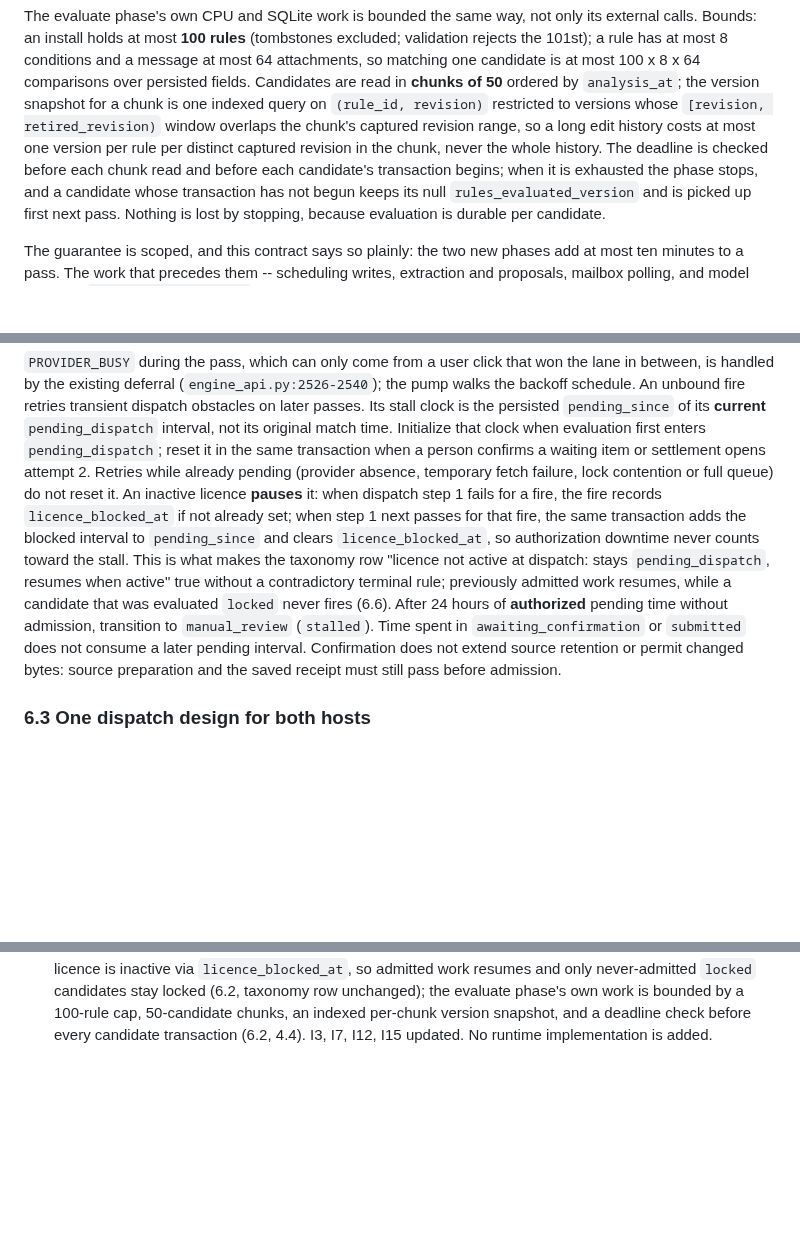
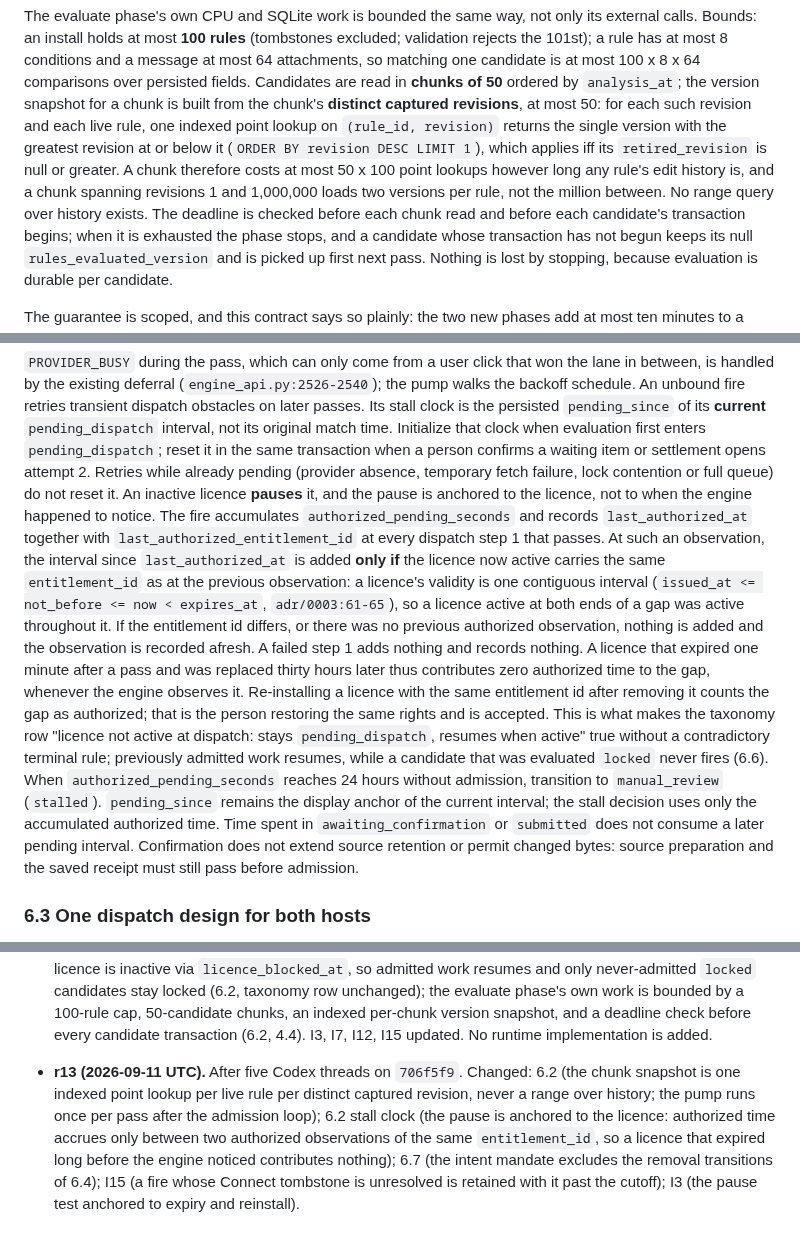
Before and after one commit to canfieldjuan/eom-email-watcher, a Markdown page: docs/AUTOMATE_RULE_ENGINE_CONTRACT.md, 3 parts joined by grey strips. Rendered like a GitHub page; blank space fills up the shorter version.

Commit message:
Contract r13: exact-revision snapshots, licence-anchored pause, pump once
Docs-only: true

Answers five Codex threads on 706f5f9. The evaluation snapshot is one
indexed point lookup per live rule per distinct captured revision in the
chunk, never a range over history. The stall-clock pause is anchored to
the licence itself: authorized pending time accrues only between two
authorized observations that saw the same entitlement id, so a licence
that expired long before the engine noticed contributes nothing. The
pump runs once per pass after the admission loop. The 6.7 intent
mandate excludes the removal transitions of 6.4. I15 retains a fire
whose Connect tombstone is unresolved until it settles.

Co-Authored-By: Claude Fable 5.1 <noreply@anthropic.com>
Claude-Session: https://claude.ai/code/session_016HwLkU6ArcyXVi6w9CSLNR

```diff
--- a/docs/AUTOMATE_RULE_ENGINE_CONTRACT.md
+++ b/docs/AUTOMATE_RULE_ENGINE_CONTRACT.md
@@ -1259,11 +1261,14 @@ only its external calls. Bounds: an install holds at most **100 rules**
 conditions and a message at most 64 attachments, so matching one candidate
 is at most 100 x 8 x 64 comparisons over persisted fields. Candidates are
 read in **chunks of 50** ordered by `analysis_at`; the version snapshot
-for a chunk is one indexed query on `(rule_id, revision)` restricted to
-versions whose `[revision, retired_revision)` window overlaps the chunk's
-captured revision range, so a long edit history costs at most one version
-per rule per distinct captured revision in the chunk, never the whole
-history. The deadline is checked before each chunk read and before each
+for a chunk is built from the chunk's **distinct captured revisions**, at
+most 50: for each such revision and each live rule, one indexed point
+lookup on `(rule_id, revision)` returns the single version with the
+greatest revision at or below it (`ORDER BY revision DESC LIMIT 1`), which
+applies iff its `retired_revision` is null or greater. A chunk therefore
+costs at most 50 x 100 point lookups however long any rule's edit history
+is, and a chunk spanning revisions 1 and 1,000,000 loads two versions per
+rule, not the million between. No range query over history exists. The deadline is checked before each chunk read and before each
 candidate's transaction begins; when it is exhausted the phase stops, and
 a candidate whose transaction has not begun keeps its null
 `rules_evaluated_version` and is picked up first next pass. Nothing is
@@ -1307,16 +1312,30 @@ clock when evaluation first enters `pending_dispatch`; reset it in the
 same transaction when a person confirms a waiting item or settlement opens
 attempt 2. Retries while already pending (provider absence, temporary
 fetch failure, lock contention or full queue) do not reset it. An inactive
-licence **pauses** it: when dispatch step 1 fails for a fire, the fire
-records `licence_blocked_at` if not already set; when step 1 next passes
-for that fire, the same transaction adds the blocked interval to
-`pending_since` and clears `licence_blocked_at`, so authorization
-downtime never counts toward the stall. This is what makes the taxonomy
+licence **pauses** it, and the pause is anchored to the licence, not to
+when the engine happened to notice. The fire accumulates
+`authorized_pending_seconds` and records `last_authorized_at` together
+with `last_authorized_entitlement_id` at every dispatch step 1 that
+passes. At such an observation, the interval since `last_authorized_at`
+is added **only if** the licence now active carries the same
+`entitlement_id` as at the previous observation: a licence's validity is
+one contiguous interval (`issued_at <= not_before <= now < expires_at`,
+`adr/0003:61-65`), so a licence active at both ends of a gap was active
+throughout it. If the entitlement id differs, or there was no previous
+authorized observation, nothing is added and the observation is recorded
+afresh. A failed step 1 adds nothing and records nothing. A licence that
+expired one minute after a pass and was replaced thirty hours later thus
+contributes zero authorized time to the gap, whenever the engine observes
+it. Re-installing a licence with the same entitlement id after removing
+it counts the gap as authorized; that is the person restoring the same
+rights and is accepted. This is what makes the taxonomy
 row "licence not active at dispatch: stays `pending_dispatch`, resumes
 when active" true without a contradictory terminal rule; previously
 admitted work resumes, while a candidate that was evaluated `locked`
-never fires (6.6). After 24 hours of **authorized** pending time without
-admission, transition to `manual_review` (`stalled`). Time spent in `awaiting_confirmation` or
+never fires (6.6). When `authorized_pending_seconds` reaches 24 hours without
+admission, transition to `manual_review` (`stalled`). `pending_since`
+remains the display anchor of the current interval; the stall decision
+uses only the accumulated authorized time. Time spent in `awaiting_confirmation` or
 `submitted` does not consume a later pending interval. Confirmation does
 not extend source retention or permit changed bytes: source preparation
 and the saved receipt must still pass before admission.
@@ -2006,3 +2027,14 @@ matching string literals across repos:
   chunks, an indexed per-chunk version snapshot, and a deadline check
   before every candidate transaction (6.2, 4.4). I3, I7, I12, I15
   updated. No runtime implementation is added.
+
+- **r13 (2026-09-11 UTC).** After five Codex threads on `706f5f9`.
+  Changed: 6.2 (the chunk snapshot is one indexed point lookup per live
+  rule per distinct captured revision, never a range over history; the
+  pump runs once per pass after the admission loop); 6.2 stall clock (the
+  pause is anchored to the licence: authorized time accrues only between
+  two authorized observations of the same `entitlement_id`, so a licence
+  that expired long before the engine noticed contributes nothing); 6.7
+  (the intent mandate excludes the removal transitions of 6.4); I15 (a
+  fire whose Connect tombstone is unresolved is retained with it past the
+  cutoff); I3 (the pause test anchored to expiry and reinstall).
```
Also changed, not shown: other parts of docs/AUTOMATE_RULE_ENGINE_CONTRACT.md (+8 -4 lines).
